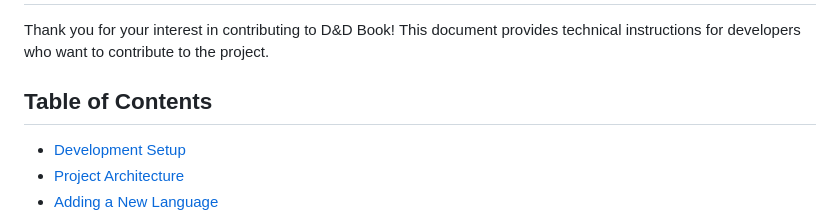
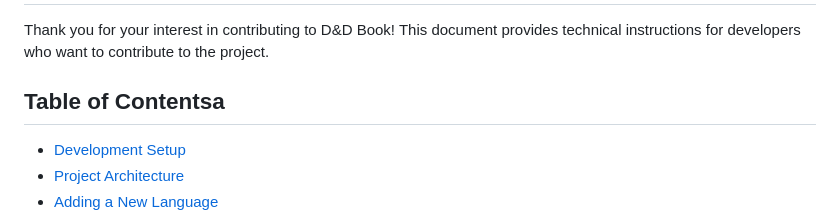
Before and after one commit to grimimirg/dndbook, a Markdown page: CONTRIBUTING.md, the part around the change. Rendered like a GitHub page.

Commit message:
feat() [1.1.0]

```diff
--- a/CONTRIBUTING.md
+++ b/CONTRIBUTING.md
@@ -2,7 +2,7 @@
 
 Thank you for your interest in contributing to D&D Book! This document provides technical instructions for developers who want to contribute to the project.
 
-## Table of Contents
+## Table of Contentsa
 
 - [Development Setup](#development-setup)
 - [Project Architecture](#project-architecture)
```
